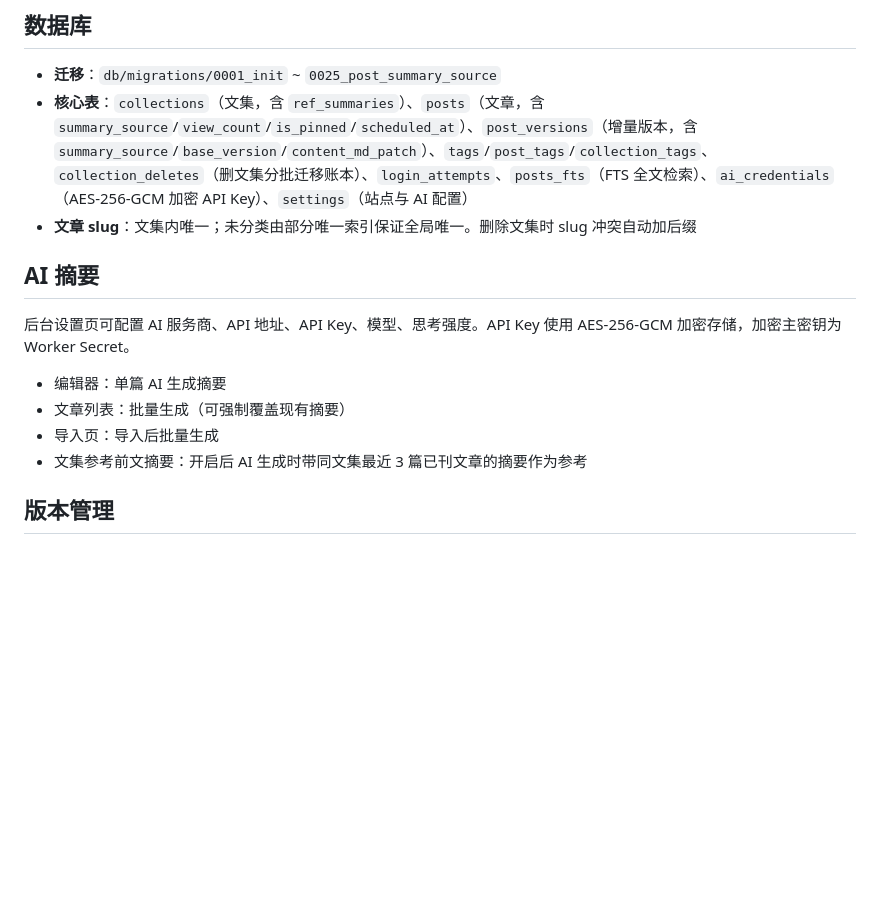
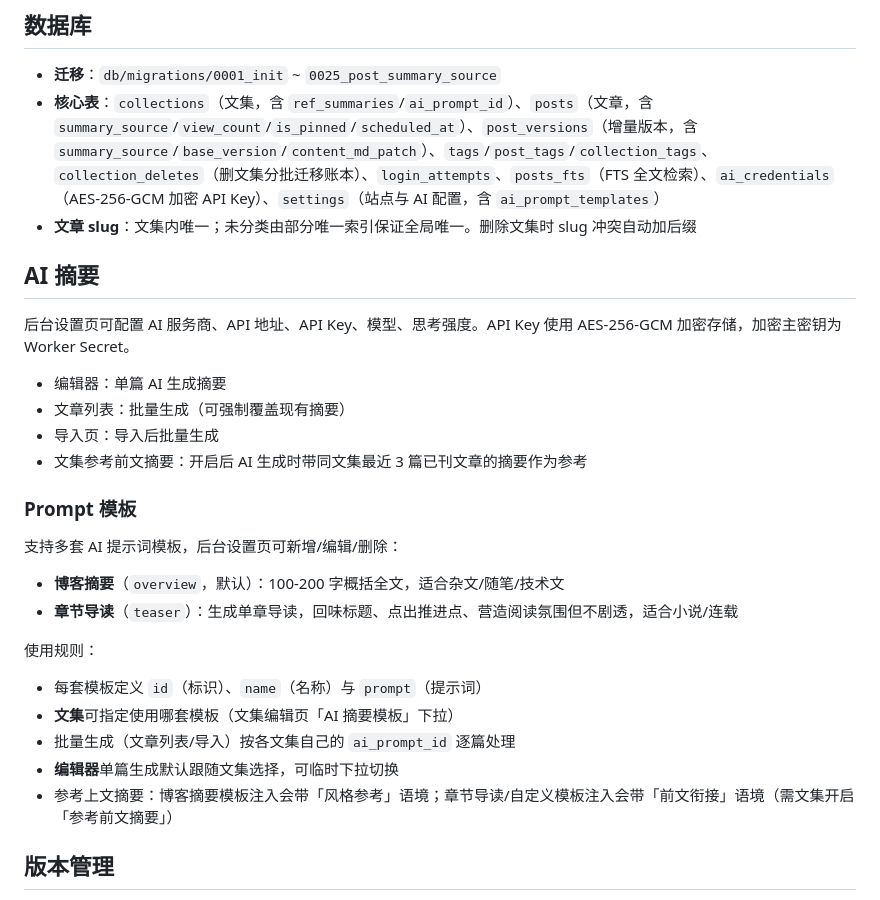
Before and after one commit to WhiteMoon319/blog_for_WhiteMoon319, a Markdown page: README.md, the part around the change. Rendered like a GitHub page; blank space fills up the shorter version.

Commit message:
docs: README 补充多套 Prompt 模板（博客摘要/章节导读）说明

```diff
--- a/README.md
+++ b/README.md
@@ -210,7 +210,7 @@ npx wrangler secret put AI_SETTINGS_ENCRYPTION_KEY   # AI 加密主密钥，32
 ## 数据库
 
 - **迁移**：`db/migrations/0001_init` ~ `0025_post_summary_source`
-- **核心表**：`collections`（文集，含 `ref_summaries`）、`posts`（文章，含 `summary_source`/`view_count`/`is_pinned`/`scheduled_at`）、`post_versions`（增量版本，含 `summary_source`/`base_version`/`content_md_patch`）、`tags`/`post_tags`/`collection_tags`、`collection_deletes`（删文集分批迁移账本）、`login_attempts`、`posts_fts`（FTS 全文检索）、`ai_credentials`（AES-256-GCM 加密 API Key）、`settings`（站点与 AI 配置）
+- **核心表**：`collections`（文集，含 `ref_summaries`/`ai_prompt_id`）、`posts`（文章，含 `summary_source`/`view_count`/`is_pinned`/`scheduled_at`）、`post_versions`（增量版本，含 `summary_source`/`base_version`/`content_md_patch`）、`tags`/`post_tags`/`collection_tags`、`collection_deletes`（删文集分批迁移账本）、`login_attempts`、`posts_fts`（FTS 全文检索）、`ai_credentials`（AES-256-GCM 加密 API Key）、`settings`（站点与 AI 配置，含 `ai_prompt_templates`）
 - **文章 slug**：文集内唯一；未分类由部分唯一索引保证全局唯一。删除文集时 slug 冲突自动加后缀
 
 ## AI 摘要
@@ -222,6 +222,21 @@ npx wrangler secret put AI_SETTINGS_ENCRYPTION_KEY   # AI 加密主密钥，32
 - 导入页：导入后批量生成
 - 文集参考前文摘要：开启后 AI 生成时带同文集最近 3 篇已刊文章的摘要作为参考
 
+### Prompt 模板
+
+支持多套 AI 提示词模板，后台设置页可新增/编辑/删除：
+
+- **博客摘要**（`overview`，默认）：100-200 字概括全文，适合杂文/随笔/技术文
+- **章节导读**（`teaser`）：生成单章导读，回味标题、点出推进点、营造阅读氛围但不剧透，适合小说/连载
+
+使用规则：
+
+- 每套模板定义 `id`（标识）、`name`（名称）与 `prompt`（提示词）
+- **文集**可指定使用哪套模板（文集编辑页「AI 摘要模板」下拉）
+- 批量生成（文章列表/导入）按各文集自己的 `ai_prompt_id` 逐篇处理
+- **编辑器**单篇生成默认跟随文集选择，可临时下拉切换
+- 参考上文摘要：博客摘要模板注入会带「风格参考」语境；章节导读/自定义模板注入会带「前文衔接」语境（需文集开启「参考前文摘要」）
+
 ## 版本管理
 
 - v1 全量快照，后续版本对最近一次全量快照存 unified diff
```
